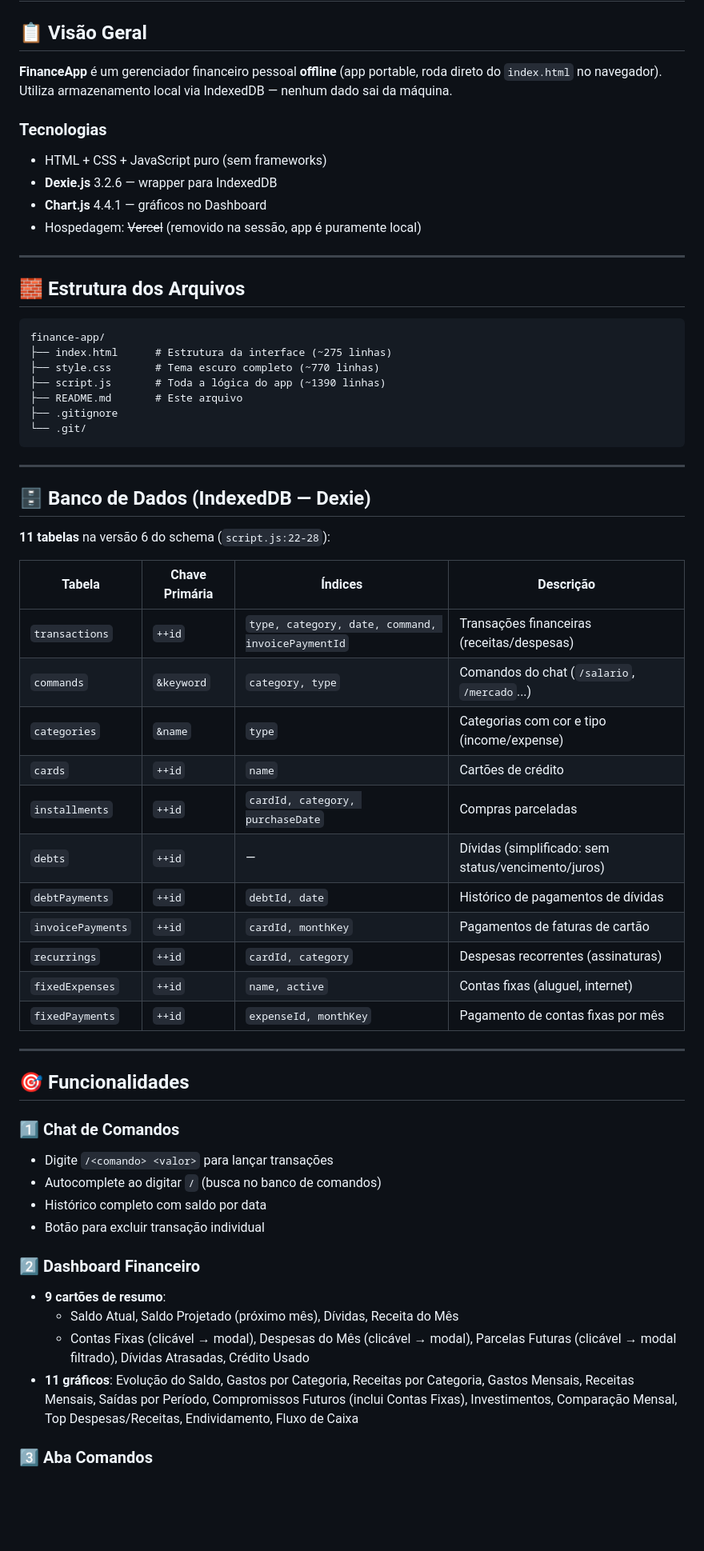
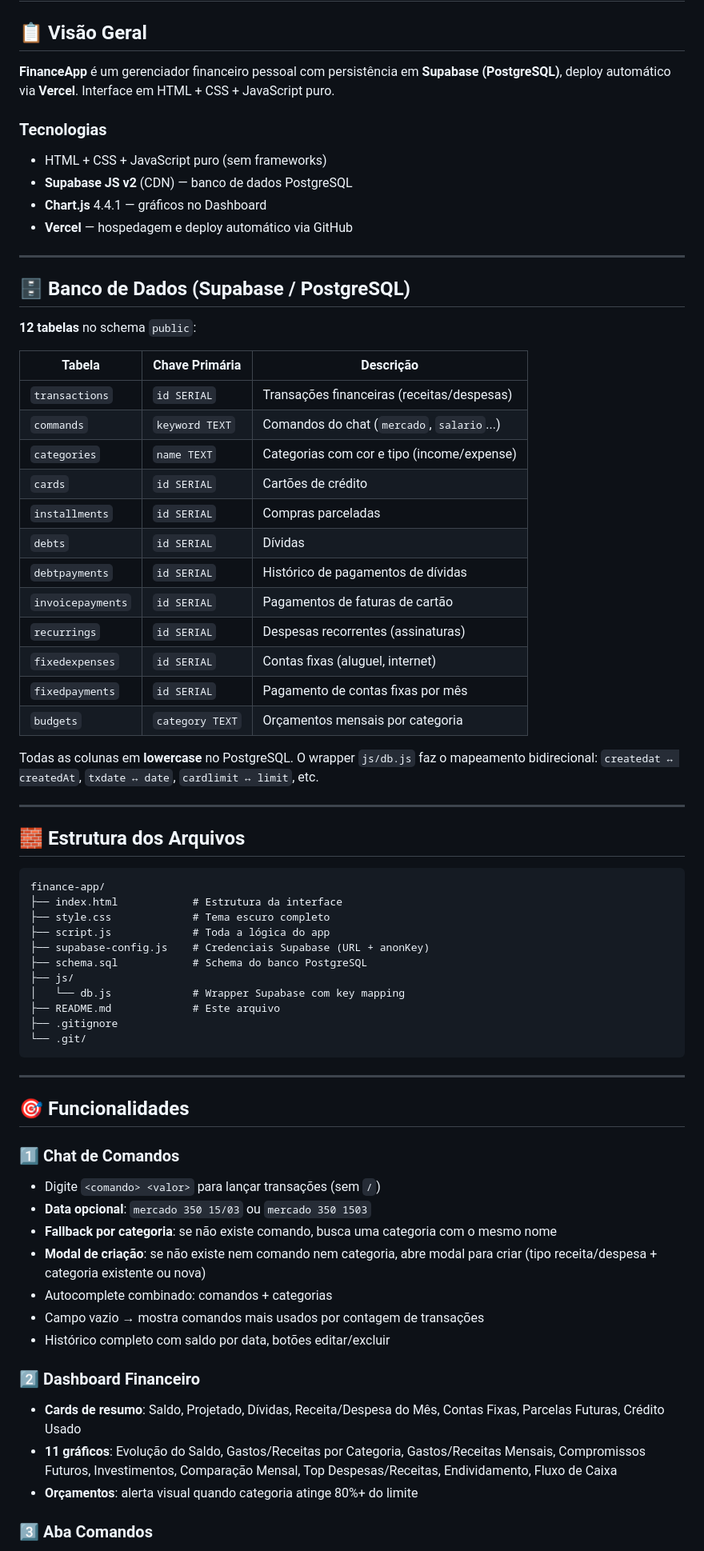
Before and after one commit to kodastrategic/Financeiro, a Markdown page: README.md, the part around one of its changes. Shown at 80% size. GitHub-like rendering; blank space fills up the shorter version.

````diff
--- a/README.md
+++ b/README.md
@@ -2,13 +2,36 @@
 
 ## 📋 Visão Geral
 
-**FinanceApp** é um gerenciador financeiro pessoal **offline** (app portable, roda direto do `index.html` no navegador). Utiliza armazenamento local via IndexedDB — nenhum dado sai da máquina.
+**FinanceApp** é um gerenciador financeiro pessoal com persistência em **Supabase (PostgreSQL)**, deploy automático via **Vercel**. Interface em HTML + CSS + JavaScript puro.
 
 ### Tecnologias
 - HTML + CSS + JavaScript puro (sem frameworks)
-- **Dexie.js** 3.2.6 — wrapper para IndexedDB
+- **Supabase JS v2** (CDN) — banco de dados PostgreSQL
 - **Chart.js** 4.4.1 — gráficos no Dashboard
-- Hospedagem: ~~Vercel~~ (removido na sessão, app é puramente local)
+- **Vercel** — hospedagem e deploy automático via GitHub
+
+---
+
+## 🗄️ Banco de Dados (Supabase / PostgreSQL)
+
+**12 tabelas** no schema `public`:
+
+| Tabela | Chave Primária | Descrição |
+|--------|---------------|-----------|
+| `transactions` | `id SERIAL` | Transações financeiras (receitas/despesas) |
+| `commands` | `keyword TEXT` | Comandos do chat (`mercado`, `salario`...) |
+| `categories` | `name TEXT` | Categorias com cor e tipo (income/expense) |
+| `cards` | `id SERIAL` | Cartões de crédito |
+| `installments` | `id SERIAL` | Compras parceladas |
+| `debts` | `id SERIAL` | Dívidas |
+| `debtpayments` | `id SERIAL` | Histórico de pagamentos de dívidas |
+| `invoicepayments` | `id SERIAL` | Pagamentos de faturas de cartão |
+| `recurrings` | `id SERIAL` | Despesas recorrentes (assinaturas) |
+| `fixedexpenses` | `id SERIAL` | Contas fixas (aluguel, internet) |
+| `fixedpayments` | `id SERIAL` | Pagamento de contas fixas por mês |
+| `budgets` | `category TEXT` | Orçamentos mensais por categoria |
+
+Todas as colunas em **lowercase** no PostgreSQL. O wrapper `js/db.js` faz o mapeamento bidirecional: `createdat ↔ createdAt`, `txdate ↔ date`, `cardlimit ↔ limit`, etc.
 
 ---
 
@@ -16,48 +39,34 @@
 
 ```
 finance-app/
-├── index.html      # Estrutura da interface (~275 linhas)
-├── style.css       # Tema escuro completo (~770 linhas)
-├── script.js       # Toda a lógica do app (~1390 linhas)
-├── README.md       # Este arquivo
+├── index.html            # Estrutura da interface
+├── style.css             # Tema escuro completo
+├── script.js             # Toda a lógica do app
+├── supabase-config.js    # Credenciais Supabase (URL + anonKey)
+├── schema.sql            # Schema do banco PostgreSQL
+├── js/
+│   └── db.js             # Wrapper Supabase com key mapping
+├── README.md             # Este arquivo
 ├── .gitignore
 └── .git/
 ```
 
 ---
 
-## 🗄️ Banco de Dados (IndexedDB — Dexie)
-
-**11 tabelas** na versão 6 do schema (`script.js:22-28`):
-
-| Tabela | Chave Primária | Índices | Descrição |
-|--------|---------------|---------|-----------|
-| `transactions` | `++id` | `type, category, date, command, invoicePaymentId` | Transações financeiras (receitas/despesas) |
-| `commands` | `&keyword` | `category, type` | Comandos do chat (`/salario`, `/mercado`...) |
-| `categories` | `&name` | `type` | Categorias com cor e tipo (income/expense) |
-| `cards` | `++id` | `name` | Cartões de crédito |
-| `installments` | `++id` | `cardId, category, purchaseDate` | Compras parceladas |
-| `debts` | `++id` | — | Dívidas (simplificado: sem status/vencimento/juros) |
-| `debtPayments` | `++id` | `debtId, date` | Histórico de pagamentos de dívidas |
-| `invoicePayments` | `++id` | `cardId, monthKey` | Pagamentos de faturas de cartão |
-| `recurrings` | `++id` | `cardId, category` | Despesas recorrentes (assinaturas) |
-| `fixedExpenses` | `++id` | `name, active` | Contas fixas (aluguel, internet) |
-| `fixedPayments` | `++id` | `expenseId, monthKey` | Pagamento de contas fixas por mês |
-
----
-
 ## 🎯 Funcionalidades
 
 ### 1️⃣ Chat de Comandos
-- Digite `/<comando> <valor>` para lançar transações
-- Autocomplete ao digitar `/` (busca no banco de comandos)
-- Histórico completo com saldo por data
-- Botão para excluir transação individual
+- Digite `<comando> <valor>` para lançar transações (sem `/`)
+- **Data opcional**: `mercado 350 15/03` ou `mercado 350 1503`
+- **Fallback por categoria**: se não existe comando, busca uma categoria com o mesmo nome
+- **Modal de criação**: se não existe nem comando nem categoria, abre modal para criar (tipo receita/despesa + categoria existente ou nova)
+- Autocomplete combinado: comandos + categorias
+- Campo vazio → mostra comandos mais usados por contagem de transações
+- Histórico completo com saldo por data, botões editar/excluir
 
 ### 2️⃣ Dashboard Financeiro
-- **9 cartões de resumo**:
-  - Saldo Atual, Saldo Projetado (próximo mês), Dívidas, Receita do Mês
-  - Contas Fixas (clicável → modal), Despesas do Mês (clicável → modal), Parcelas Futuras (clicável → modal filtrado), Dívidas Atrasadas, Crédito Usado
-- **11 gráficos**: Evolução do Saldo, Gastos por Categoria, Receitas por Categoria, Gastos Mensais, Receitas Mensais, Saídas por Período, Compromissos Futuros (inclui Contas Fixas), Investimentos, Comparação Mensal, Top Despesas/Receitas, Endividamento, Fluxo de Caixa
+- **Cards de resumo**: Saldo, Projetado, Dívidas, Receita/Despesa do Mês, Contas Fixas, Parcelas Futuras, Crédito Usado
+- **11 gráficos**: Evolução do Saldo, Gastos/Receitas por Categoria, Gastos/Receitas Mensais, Compromissos Futuros, Investimentos, Comparação Mensal, Top Despesas/Receitas, Endividamento, Fluxo de Caixa
+- **Orçamentos**: alerta visual quando categoria atinge 80%+ do limite
 
 ### 3️⃣ Aba Comandos
````
Also changed, not shown: other parts of README.md (+58 -149 lines).
